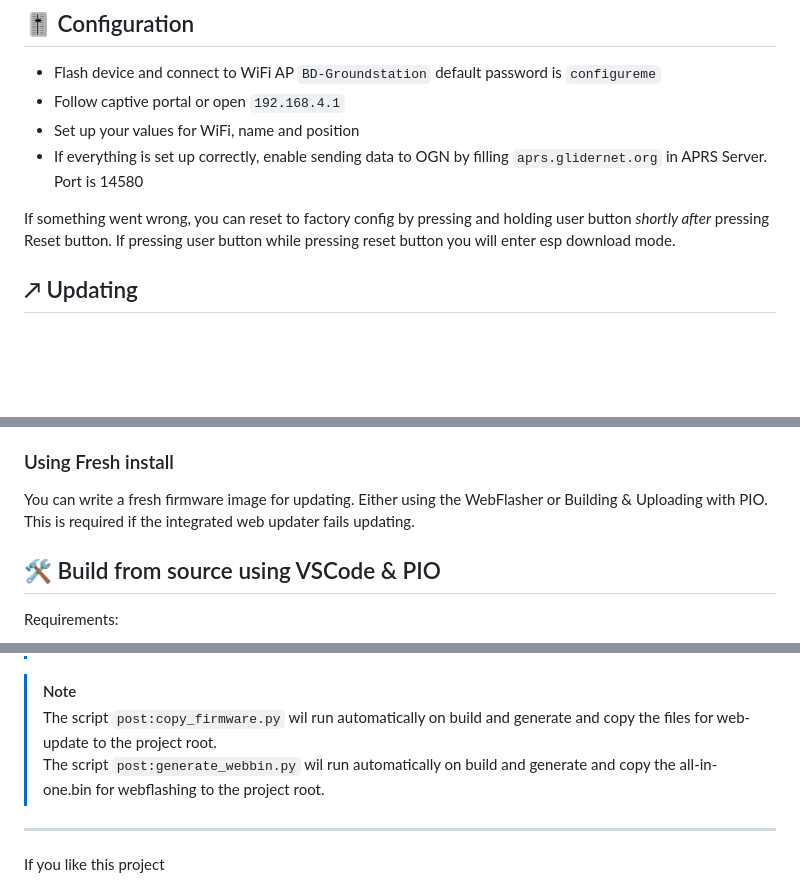
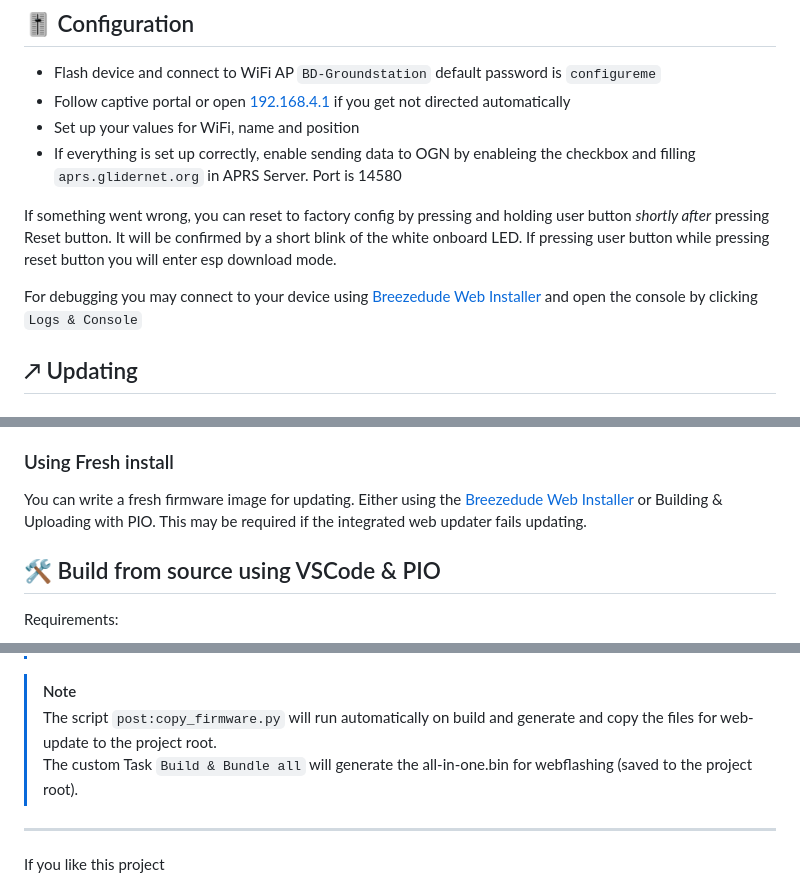
Before and after one commit to Breezedude/breezedudeGS, a Markdown page: README.md, 3 parts joined by grey strips. Rendered like a GitHub page; blank space fills up the shorter version.

```diff
--- a/README.md
+++ b/README.md
@@ -49,11 +49,13 @@ Continue with Configuration. Check Console/Log if its not working out of the box
 
 ## 🎚️ Configuration
 - Flash device and connect to WiFi AP `BD-Groundstation` default password is `configureme`
-- Follow captive portal or open `192.168.4.1`
+- Follow captive portal or open [192.168.4.1](http://192.168.4.1) if you get not directed automatically
 - Set up your values for WiFi, name and position
-- If everything is set up correctly, enable sending data to OGN by filling `aprs.glidernet.org` in APRS Server. Port is 14580
+- If everything is set up correctly, enable sending data to OGN by enableing the checkbox and filling `aprs.glidernet.org` in APRS Server. Port is 14580
 
-If something went wrong, you can reset to factory config by pressing and holding user button *shortly after* pressing Reset button. If pressing user button while pressing reset button you will enter esp download mode.
+If something went wrong, you can reset to factory config by pressing and holding user button *shortly after* pressing Reset button. It will be confirmed by a short blink of the white onboard LED. If pressing user button while pressing reset button you will enter esp download mode.
+
+For debugging you may connect to your device using [Breezedude Web Installer](https://install.breezedude.de/) and open the console by clicking `Logs & Console`
 
 ## ↗ Updating
 ### Using Web Update (recommended)
@@ -66,7 +68,7 @@ Open configuration page of breezedude groundstation
 This should work most of the time. If some changes break the updater, an clean upload with WebFlasher/PIO may be required.
 
 ### Using Fresh install
-You can write a fresh firmware image for updating. Either using the WebFlasher or Building & Uploading with PIO. This is required if the integrated web updater fails updating.
+You can write a fresh firmware image for updating. Either using the [Breezedude Web Installer](https://install.breezedude.de/) or Building & Uploading with PIO. This may be required if the integrated web updater fails updating.
 
 ## 🛠 Build from source using VSCode & PIO
 
@@ -86,8 +88,8 @@ Steps:
 > `pre:install_deps.py` will run `npm i` in `/bundle` for minifying HTML+JS
 
 > [!NOTE]
-> The script `post:copy_firmware.py` wil run automatically on build and generate and copy the files for web-update to the project root.
-> The script `post:generate_webbin.py` wil run automatically on build and generate and copy the all-in-one.bin for webflashing to the project root.
+> The script `post:copy_firmware.py` will run automatically on build and generate and copy the files for web-update to the project root.
+> The custom Task `Build & Bundle all` will generate the all-in-one.bin for webflashing (saved to the project root).
 
 -----
 
```
Also changed, not shown: other parts of README.md (+1 -1 lines).
